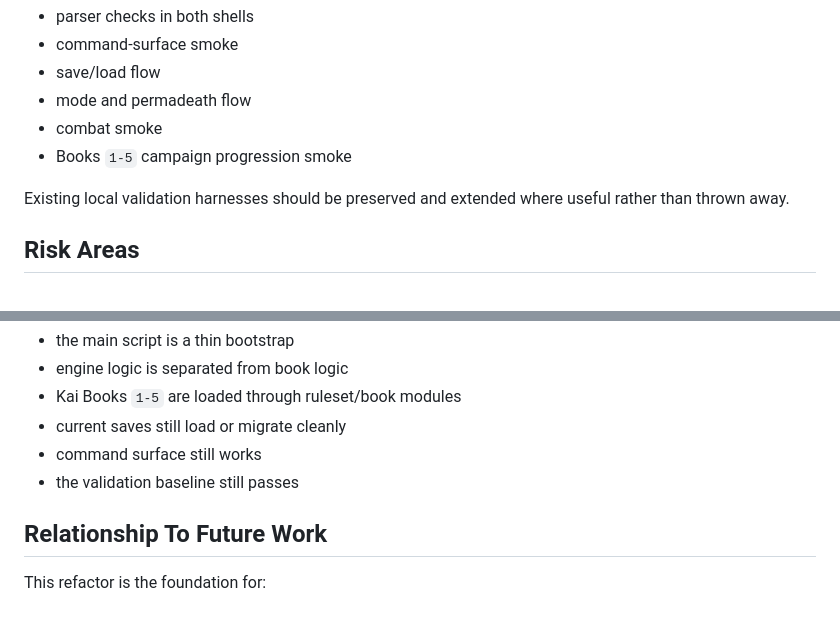
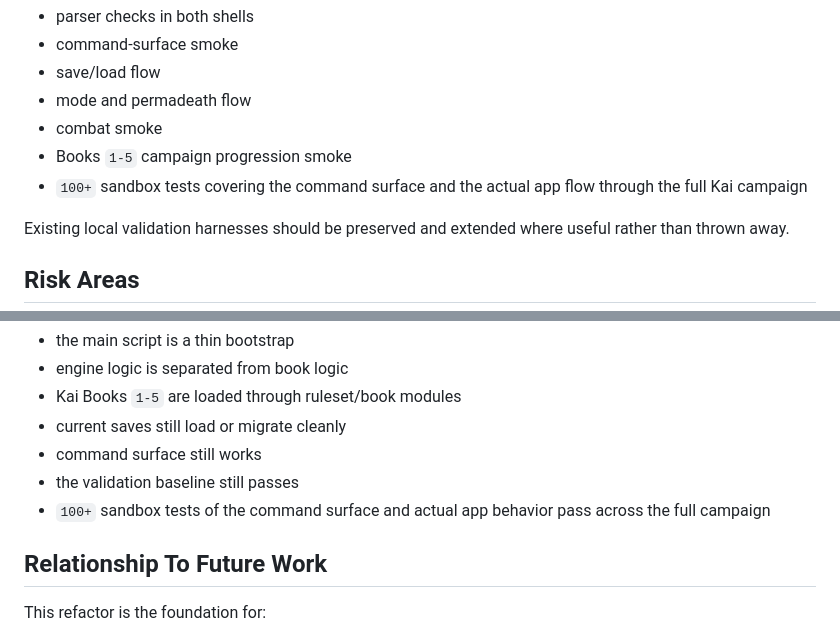
Before and after one commit to o0cynix0o/LoneWolf_ActionAssistant, a Markdown page: docs/MODULAR_ENGINE_REFACTOR_PLAN.md, 2 parts joined by grey strips. Rendered like a GitHub page.

```diff
--- a/docs/MODULAR_ENGINE_REFACTOR_PLAN.md
+++ b/docs/MODULAR_ENGINE_REFACTOR_PLAN.md
@@ -189,6 +189,7 @@ The refactor is not done unless these still pass:
 - mode and permadeath flow
 - combat smoke
 - Books `1-5` campaign progression smoke
+- `100+` sandbox tests covering the command surface and the actual app flow through the full Kai campaign
 
 Existing local validation harnesses should be preserved and extended where useful rather than thrown away.
 
@@ -212,6 +213,7 @@ This refactor milestone is complete when:
 - current saves still load or migrate cleanly
 - command surface still works
 - the validation baseline still passes
+- `100+` sandbox tests of the command surface and actual app behavior pass across the full campaign
 
 ## Relationship To Future Work
 
```
Also changed, not shown: docs/PROJECT_MILESTONES.md (+2 -0 lines).
